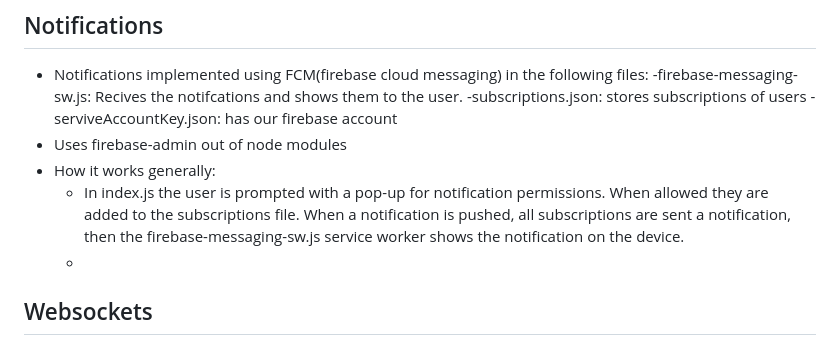
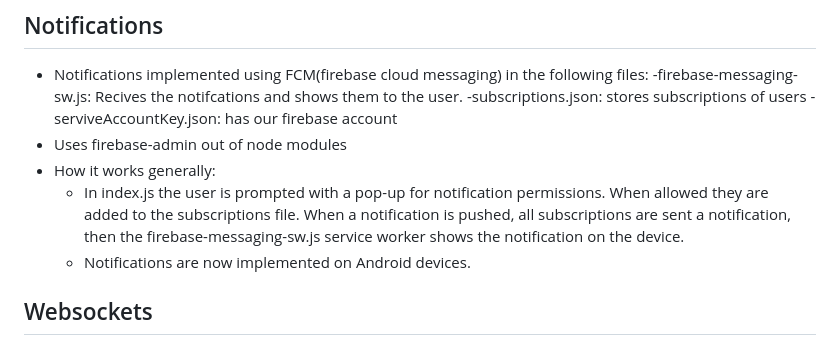
Before and after one commit to NCHS-Software-Engineering/NCHS_Bus_App2025, a Markdown page: README.md, the part around the change. Rendered like a GitHub page.

```diff
--- a/README.md
+++ b/README.md
@@ -82,7 +82,8 @@ Here’s the different parts
 - Uses firebase-admin out of node modules
 - How it works generally:
     - In index.js the user is prompted with a pop-up for notification permissions. When allowed they are added to the subscriptions file. When a notification is pushed, all subscriptions are sent a notification, then the firebase-messaging-sw.js service worker shows the notification on the device.
-    -
+    - Notifications are now implemented on Android devices.
+
 ## Websockets
 - Uses the websockets from nodejs
 - How it works:
```
